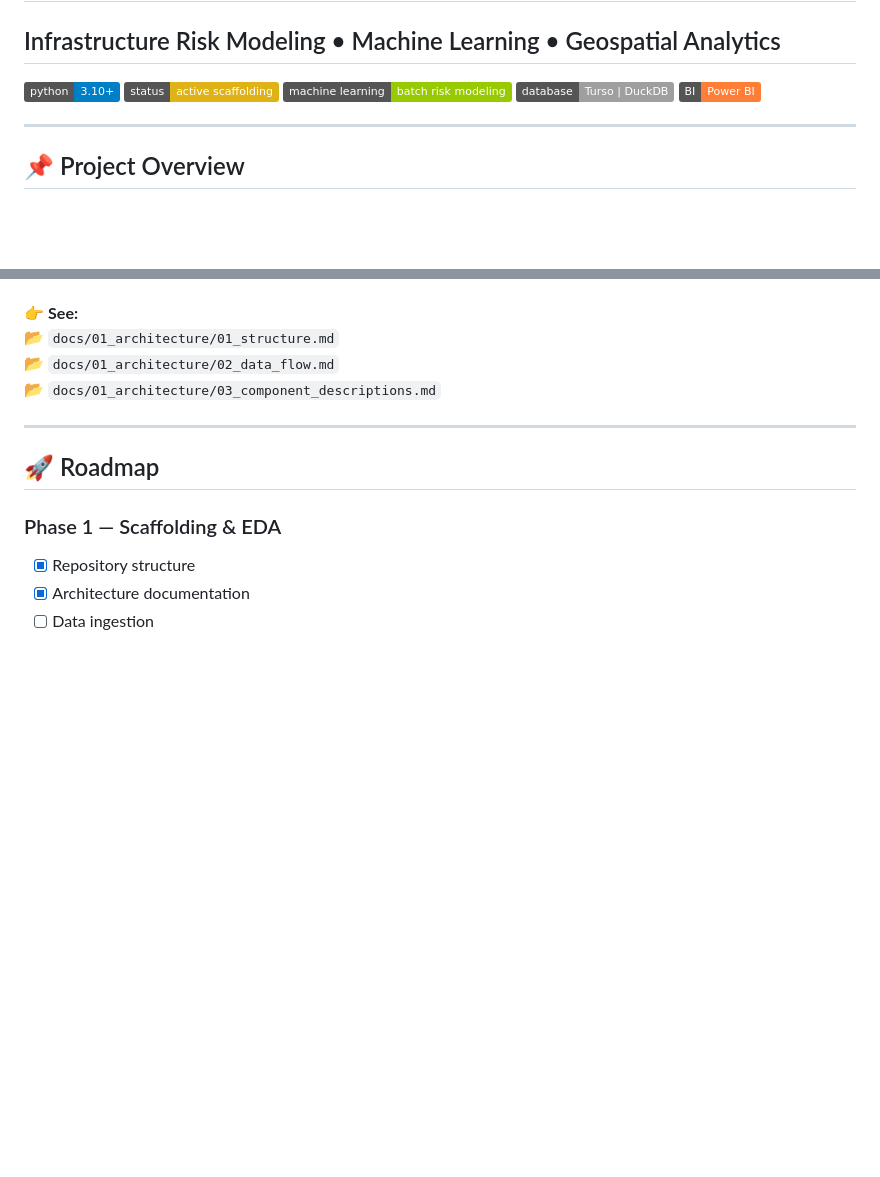
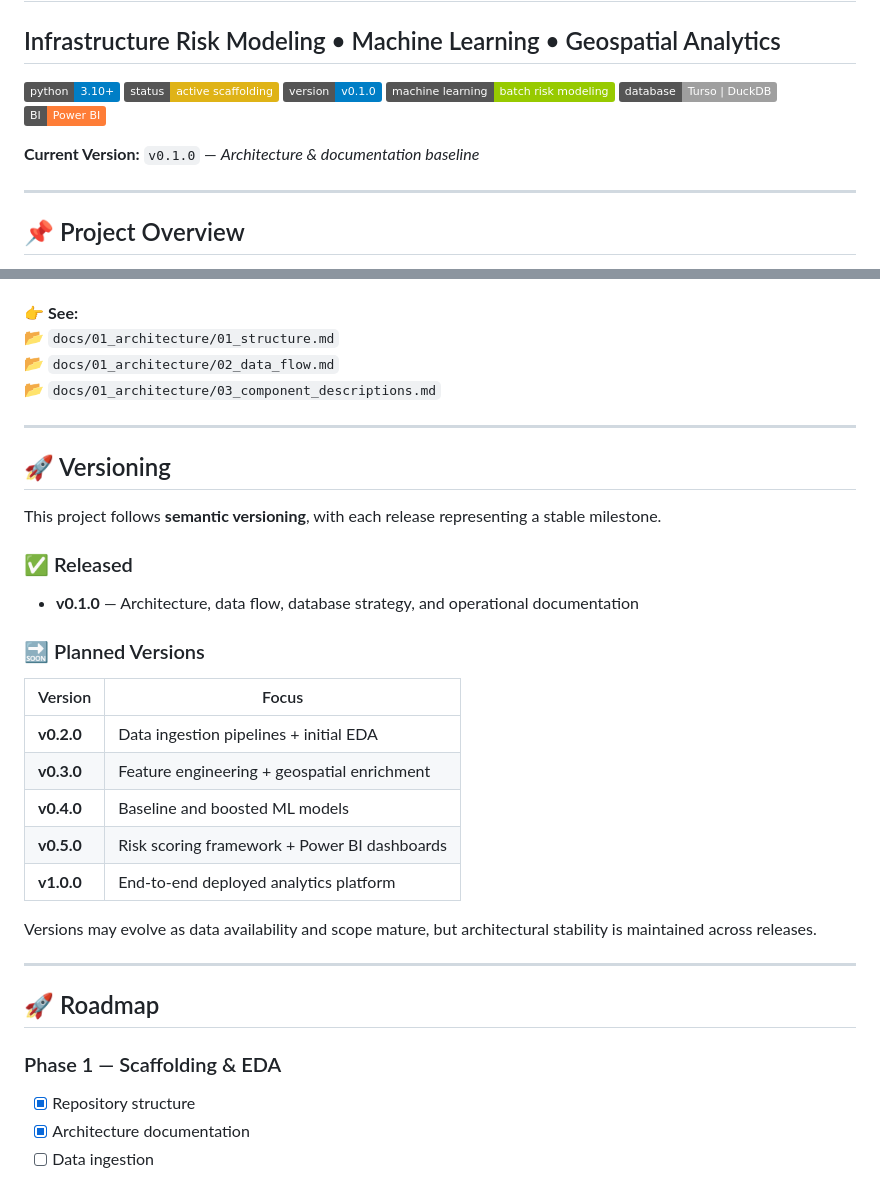
Before and after one commit to Brice-Machine-Learning/Toronto-Pipeline-Failure-Predict, a Markdown page: README.md, 2 parts joined by grey strips. GitHub-like rendering; badges without logos; blank space fills up the shorter version.

Commit message:
refactor: revisions to README to add versioning documentation

```diff
--- a/README.md
+++ b/README.md
@@ -4,9 +4,12 @@
 
 ![Python](https://img.shields.io/badge/python-3.10+-blue.svg)
 ![Status](https://img.shields.io/badge/status-active%20scaffolding-yellow)
+![Version](https://img.shields.io/badge/version-v0.1.0-blue)
 ![ML](https://img.shields.io/badge/machine%20learning-batch%20risk%20modeling-green)
 ![DB](https://img.shields.io/badge/database-Turso%20%7C%20DuckDB-lightgrey)
 ![BI](https://img.shields.io/badge/BI-Power%20BI-orange)
+
+**Current Version:** `v0.1.0` — *Architecture & documentation baseline*
 
 ---
 
@@ -172,6 +175,28 @@ To keep the README readable, the full structure is documented separately.
 
 ---
 
+## 🚀 Versioning
+
+This project follows **semantic versioning**, with each release representing a stable milestone.
+
+### ✅ Released
+
+- **v0.1.0** — Architecture, data flow, database strategy, and operational documentation
+
+### 🔜 Planned Versions
+
+| Version | Focus |
+| ------ | ------ |
+| **v0.2.0** | Data ingestion pipelines + initial EDA |
+| **v0.3.0** | Feature engineering + geospatial enrichment |
+| **v0.4.0** | Baseline and boosted ML models |
+| **v0.5.0** | Risk scoring framework + Power BI dashboards |
+| **v1.0.0** | End-to-end deployed analytics platform |
+
+Versions may evolve as data availability and scope mature, but architectural stability is maintained across releases.
+
+---
+
 ## 🚀 Roadmap
 
 ### Phase 1 — Scaffolding & EDA
```
